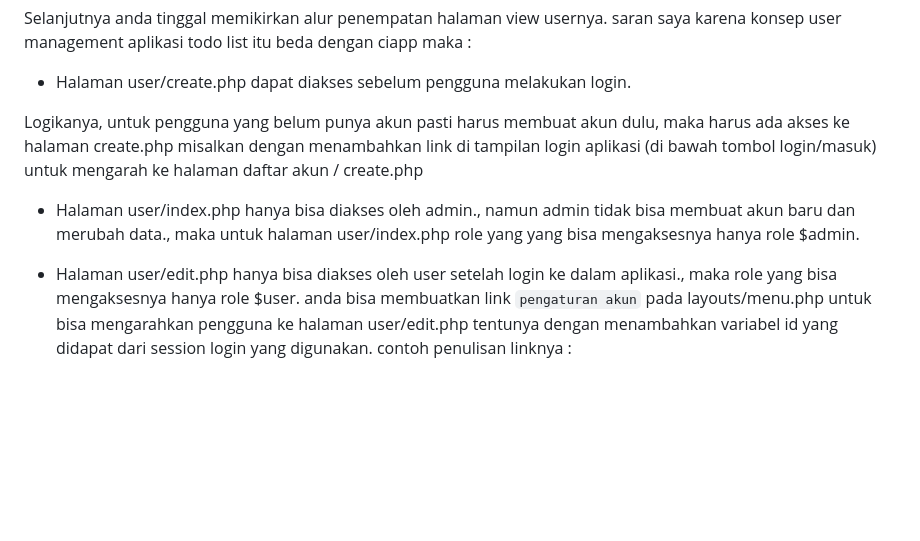
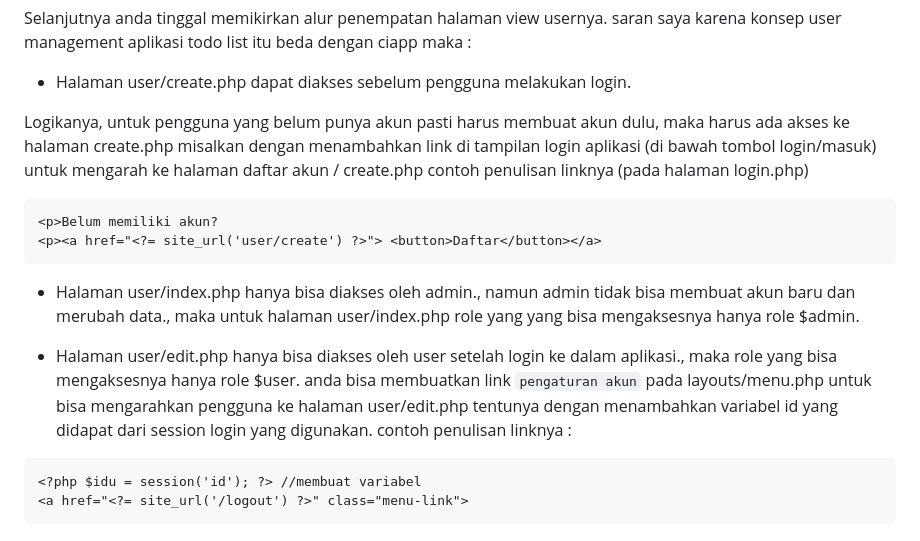
Before and after one commit to AhmadMauludin/todoo, a Markdown page: Panduan.md, the part around the change. Drawn GitHub-style; blank space fills up the shorter version.

````diff
--- a/Panduan.md
+++ b/Panduan.md
@@ -58,8 +58,18 @@ Selanjutnya anda tinggal memikirkan alur penempatan halaman view usernya. saran
 
 - Halaman user/create.php dapat diakses sebelum pengguna melakukan login.
 
-Logikanya, untuk pengguna yang belum punya akun pasti harus membuat akun dulu, maka harus ada akses ke halaman create.php misalkan dengan menambahkan link di tampilan login aplikasi (di bawah tombol login/masuk) untuk mengarah ke halaman daftar akun / create.php
+Logikanya, untuk pengguna yang belum punya akun pasti harus membuat akun dulu, maka harus ada akses ke halaman create.php misalkan dengan menambahkan link di tampilan login aplikasi (di bawah tombol login/masuk) untuk mengarah ke halaman daftar akun / create.php contoh penulisan linknya (pada halaman login.php)
+
+```
+<p>Belum memiliki akun?
+<p><a href="<?= site_url('user/create') ?>"> <button>Daftar</button></a>
+```
 
 - Halaman user/index.php hanya bisa diakses oleh admin., namun admin tidak bisa membuat akun baru dan merubah data., maka untuk halaman user/index.php role yang yang bisa mengaksesnya hanya role $admin.
 
 - Halaman user/edit.php hanya bisa diakses oleh user setelah login ke dalam aplikasi., maka role yang bisa mengaksesnya hanya role $user. anda bisa membuatkan link ```pengaturan akun``` pada layouts/menu.php untuk bisa mengarahkan pengguna ke halaman user/edit.php tentunya dengan menambahkan variabel id yang didapat dari session login yang digunakan. contoh penulisan linknya :
+
+```
+<?php $idu = session('id'); ?> //membuat variabel
+<a href="<?= site_url('/logout') ?>" class="menu-link">
+```
````
